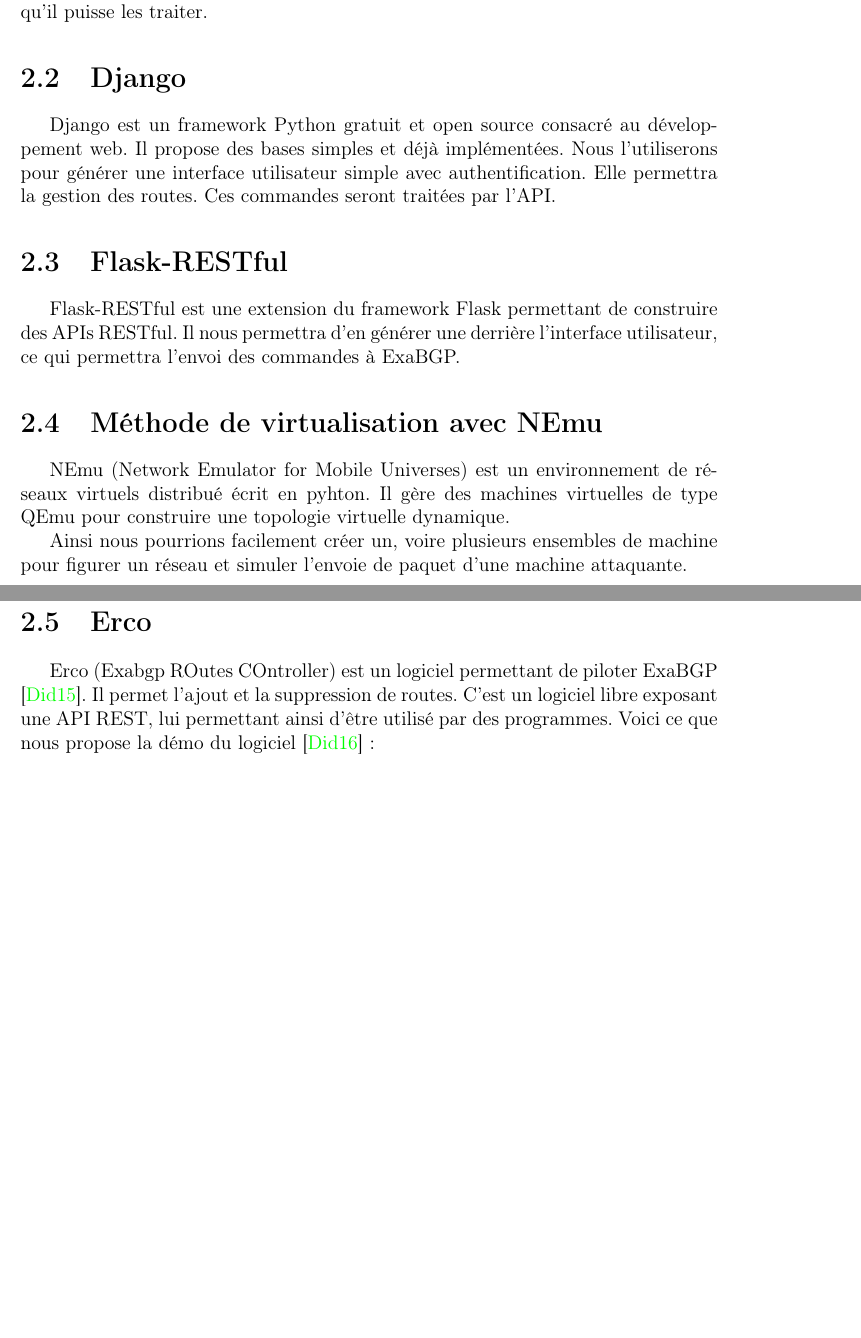
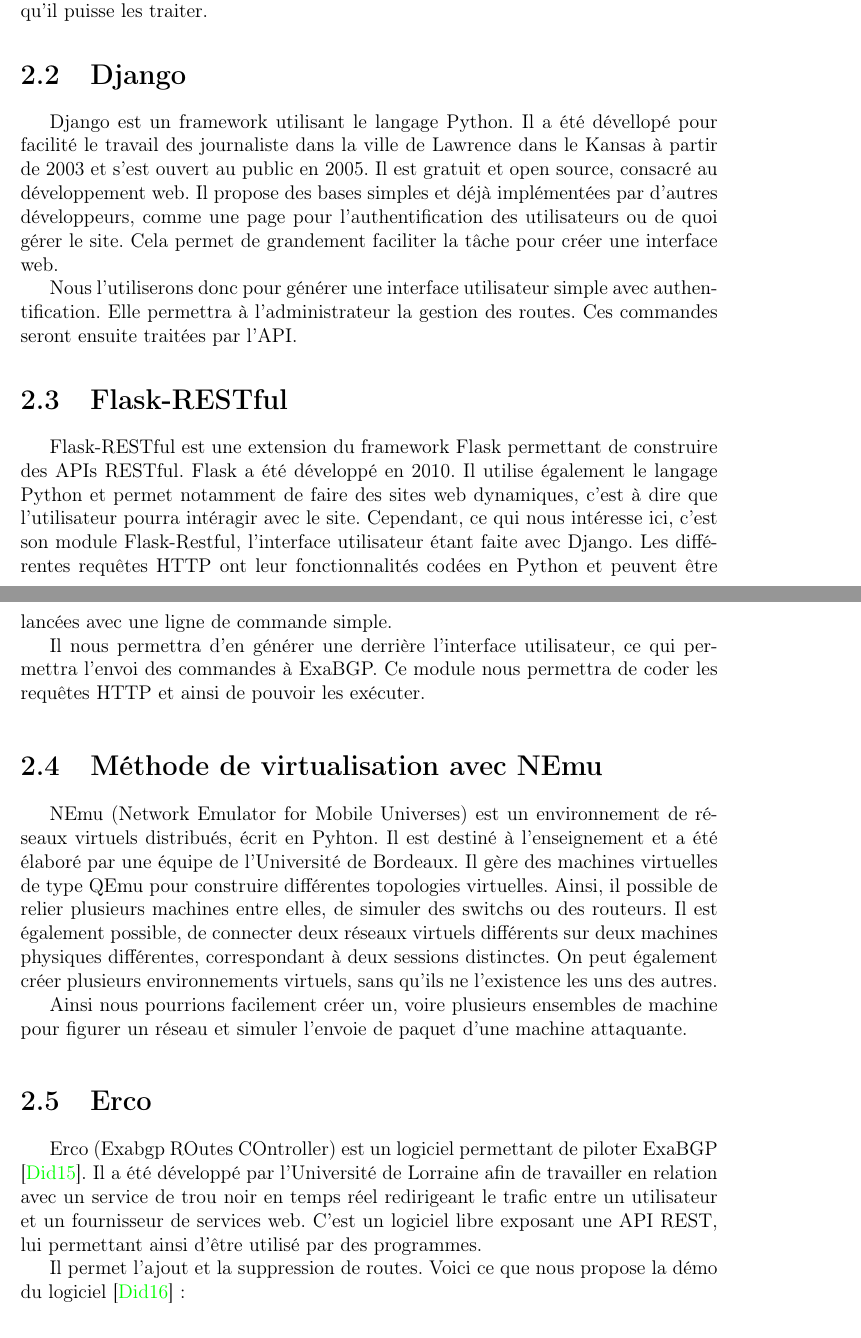
Before and after one commit to OuiSouss/blackhole, a LaTeX thesis (reports/report.tex, which reads reports/chapter-analyze.tex): two parts of pages 7 and 8 of 18, joined at a grey line, cut so that both start at the same text, the shorter picture padded with empty space. Compiled offline with pdfLaTeX.

Commit message:
reports : update chapter analyze

```diff
--- a/reports/chapter-analyze.tex
+++ b/reports/chapter-analyze.tex
@@ -6,17 +6,18 @@
 Après avoir reçu les commandes en HTTP, nous les convertirons en JSON pour qu'il puisse les traiter.
 
 \section{Django}
-Django est un framework Python gratuit et open source consacré au développement web. Il propose des bases simples et déjà implémentées. Nous l'utiliserons pour générer une interface utilisateur simple avec authentification. Elle permettra la gestion des routes. Ces commandes seront traitées par l'API.
+Django est un framework utilisant le langage Python. Il a été dévellopé pour facilité le travail des journaliste dans la ville de Lawrence dans le Kansas à partir de 2003 et s'est ouvert au public en 2005. Il est gratuit et open source, consacré au développement web. Il propose des bases simples et déjà implémentées par d'autres développeurs, comme une page pour l'authentification des utilisateurs ou de quoi gérer le site. Cela permet de grandement faciliter la tâche pour créer une interface web. \\ \indent Nous l'utiliserons donc pour générer une interface utilisateur simple avec authentification. Elle permettra à l'administrateur la gestion des routes. Ces commandes seront ensuite traitées par l'API.
 
 \section{Flask-RESTful}
-Flask-RESTful est une extension du framework Flask permettant de construire des APIs RESTful. Il nous permettra d'en générer une derrière l'interface utilisateur, ce qui permettra l'envoi des commandes à ExaBGP.
+Flask-RESTful est une extension du framework Flask permettant de construire des APIs RESTful. Flask a été développé en 2010. Il utilise également le langage Python et permet notamment de faire des sites web dynamiques, c'est à dire que l'utilisateur pourra intéragir avec le site. Cependant, ce qui nous intéresse ici, c'est son module Flask-Restful, l'interface utilisateur étant faite avec Django. Les différentes requêtes HTTP ont leur fonctionnalités codées en Python et peuvent être lancées avec une ligne de commande simple.\\ \indent
+Il nous permettra d'en générer une derrière l'interface utilisateur, ce qui permettra l'envoi des commandes à ExaBGP. Ce module nous permettra de coder les requêtes HTTP et ainsi de pouvoir les exécuter.
 
 \section{Méthode de virtualisation avec NEmu}
-NEmu (Network Emulator for Mobile Universes) est un environnement de réseaux virtuels distribué écrit en pyhton. Il gère des machines virtuelles de type QEmu pour construire une topologie virtuelle dynamique. \\ \indent
+NEmu (Network Emulator for Mobile Universes) est un environnement de réseaux virtuels distribués, écrit en Pyhton. Il est destiné à l'enseignement et a été élaboré par une équipe de l'Université de Bordeaux. Il gère des machines virtuelles de type QEmu pour construire différentes topologies virtuelles. Ainsi, il possible de relier plusieurs machines entre elles, de simuler des switchs ou des routeurs. Il est également possible, de connecter deux réseaux virtuels différents sur deux machines physiques différentes, correspondant à deux sessions distinctes. On peut également créer plusieurs environnements virtuels, sans qu'ils ne l'existence les uns des autres.\\ \indent
 Ainsi nous pourrions facilement créer un, voire plusieurs ensembles de machine pour figurer un réseau et simuler l'envoie de paquet d'une machine attaquante.
 
 \section{Erco}
-Erco (Exabgp ROutes COntroller) est un logiciel permettant de piloter ExaBGP \cite{Did15}. Il permet l'ajout et la suppression de routes. C'est un logiciel libre exposant une API REST, lui permettant ainsi d'être utilisé par des programmes. Voici ce que nous propose la démo du logiciel \cite{Erc16} :
+Erco (Exabgp ROutes COntroller) est un logiciel permettant de piloter ExaBGP \cite{Did15}. Il a été développé par l'Université de Lorraine afin de travailler en relation avec un service de trou noir en temps réel redirigeant le trafic entre un utilisateur et un fournisseur de services web. C'est un logiciel libre exposant une API REST, lui permettant ainsi d'être utilisé par des programmes.\\ \indent Il permet l'ajout et la suppression de routes. Voici ce que nous propose la démo du logiciel \cite{Erc16} :
 
 \begin{figure}[H]
 \caption{Démo de Erco : Annoncer un nouveau réseau}
```
Also changed, not shown: reports/chapter-analyze.tex (2 more changed lines).
